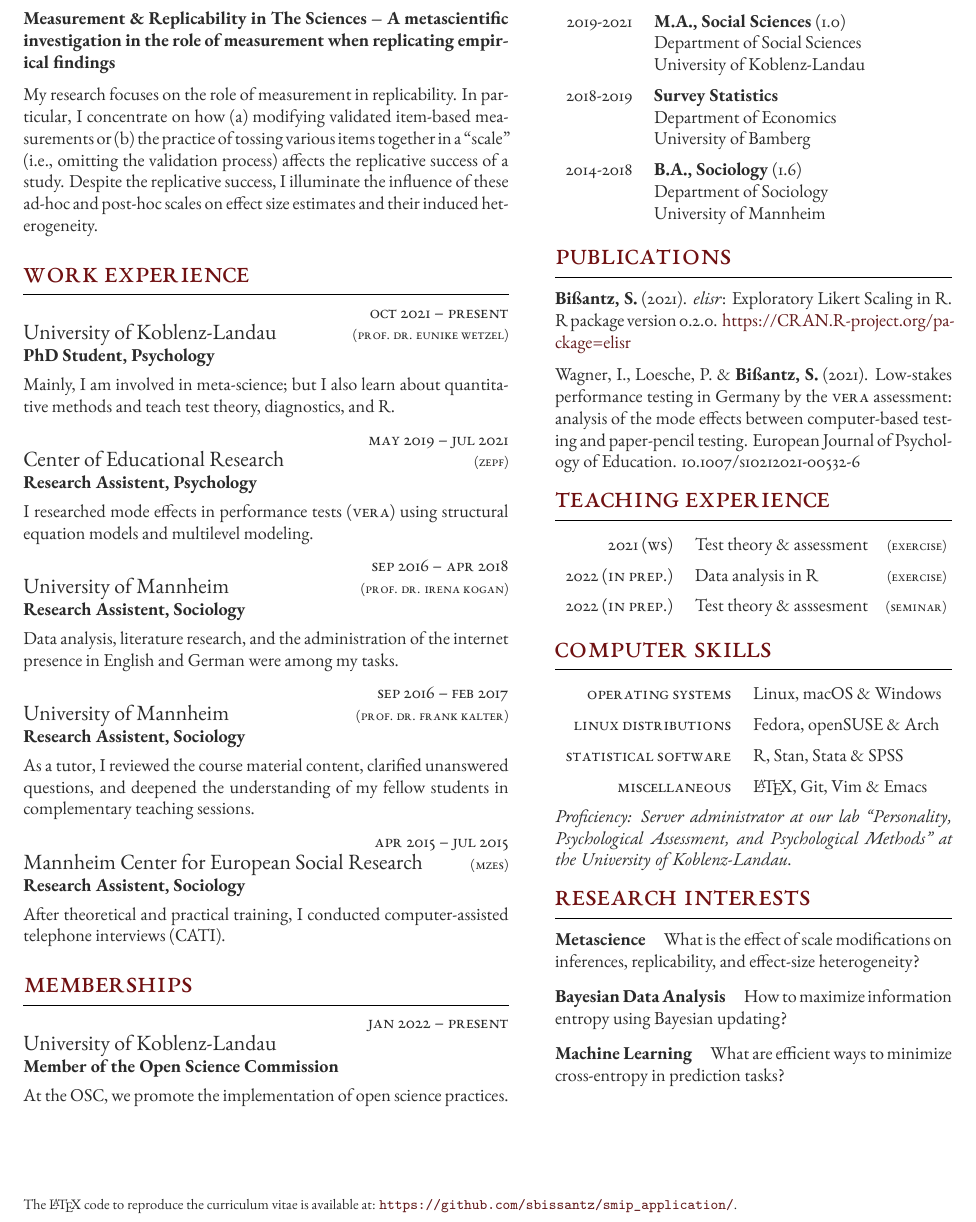
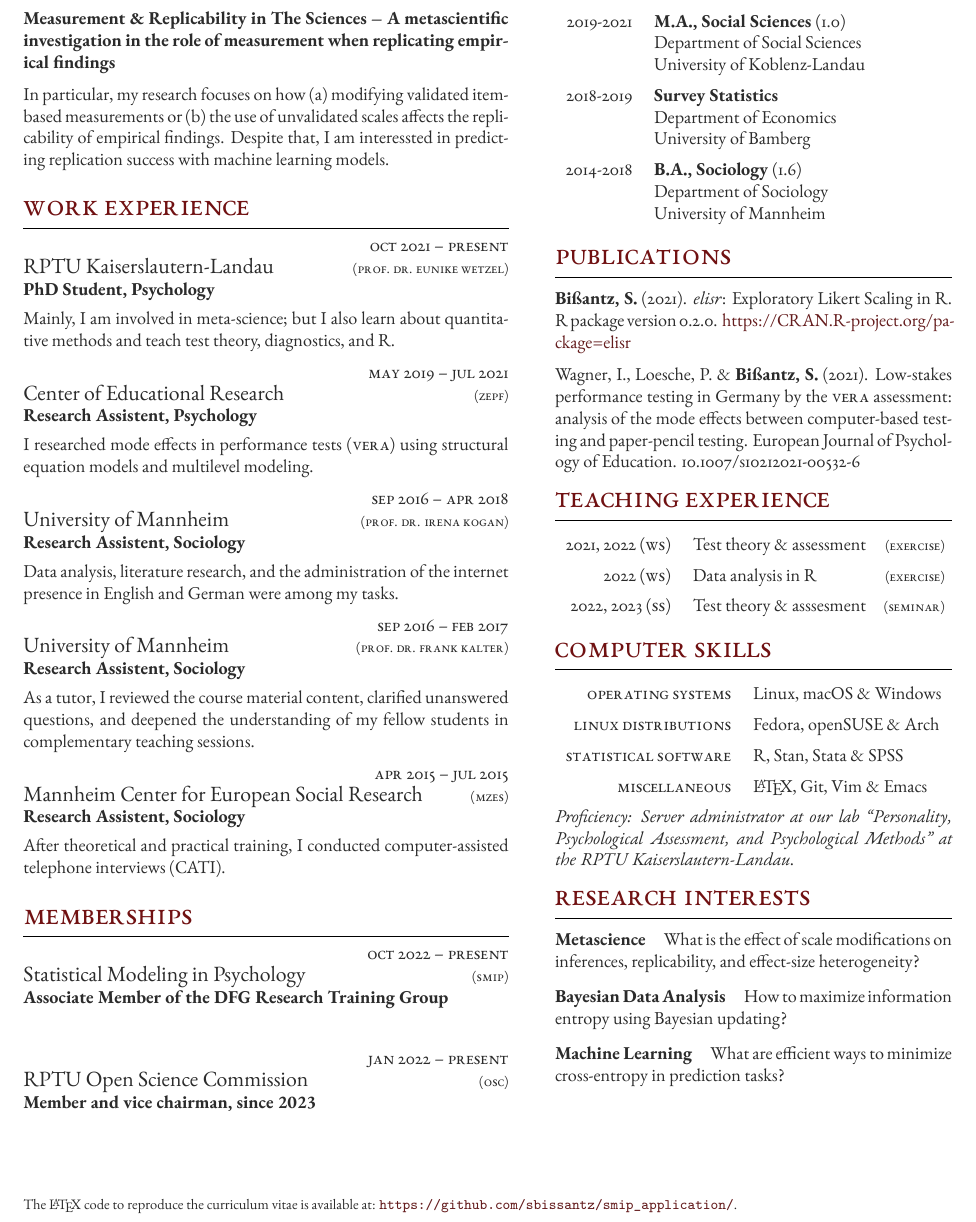
Before and after one commit to sbissantz/smipapplication, a LaTeX CV (curriculum_vitae/curriculum_vitae.tex): part of the page, cut so that both start at the same text. Compiled offline with XeLaTeX.

Commit message:
Update my CV

```diff
--- a/curriculum_vitae/curriculum_vitae.tex
+++ b/curriculum_vitae/curriculum_vitae.tex
@@ -62,12 +62,10 @@
 %{\raggedright\textbf{Measurement \& Replicability in The Sciences -- A metascientific investigations in the role of measurement when replicating em\-pir\-i\-cal findings}\par}
 
 \medskip % Vertical whitespace
-My research focuses on the role of measurement in replicability. In particular,
-I concentrate on how (a) modifying validated item-based measurements or (b) the
-practice of tossing various items together in a \enquote{scale} (i.e., omitting
-the validation process) affects the replicative success of a study. Despite the
-replicative success, I illuminate the influence of these ad-hoc and post-hoc
-scales on effect size estimates and their induced heterogeneity.
+In particular, my research focuses on how (a) modifying validated item-based
+measurements or (b) the use of unvalidated scales affects the replicability of
+empirical findings. Despite that, I am interessted in predicting replication
+success with machine learning models.
 
 \medskip % Extra vertical whitespace before the next section
 
@@ -93,7 +91,7 @@ scales on effect size estimates and their induced heterogeneity.
 \jobentry
 	{Oct 2021 -- present}
 	{}
-	{University of Koblenz-Landau \hfill{\footnotesize{\textsc{(Prof. Dr. Eunike Wetzel)}}}}
+	{RPTU Kaiserslautern-Landau \hfill{\footnotesize{\textsc{(Prof. Dr. Eunike Wetzel)}}}}
 	{PhD Student, Psychology}
 	{Mainly, I am involved in meta-science; but I also learn about quantitative methods and teach test theory, diagnostics, and R.}
 
@@ -144,11 +142,19 @@ scales on effect size estimates and their induced heterogeneity.
 \section{Memberships}
 
 \jobentry
+	{Oct 2022 -- present}
+	{}
+	{Statistical Modeling in Psychology
+	\hfill\footnotesize{\textsc{(SMiP)}}}
+	{Associate Member of the DFG Research Training Group}
+	%{At the OSC, we promote the implementation of open science practices.}
+
+\jobentry
 	{Jan 2022 -- present}
 	{}
-	{University of Koblenz-Landau}
-	{Member of the Open Science Commission}
-	{At the OSC, we promote the implementation of open science practices.}
+	{RPTU Open Science Commission \hfill\footnotesize{\textsc{(OSC)}}}
+	{Member and vice chairman, since 2023}
+	%{At the OSC, we promote the implementation of open science practices.}
 
 %----------------------------------------------------------------------------------------
 %	REFERENCES
@@ -365,13 +371,14 @@ Journal of Psychology of Education. 10.1007/s10212021-00532-6
 
 	%------------------------------------------------
 
-	\tableentry{2021 (ws)}{Test theory \& assessment \hspace{0.3cm}\hfill \textsc{\footnotesize{(exercise)}}}{spaceafter}
+	\tableentry{2021, 2022 (ws)}{Test theory \& assessment \hspace{0.3cm}\hfill \textsc{\footnotesize{(exercise)}}}{spaceafter}
 
-	\tableentry{2022 (in prep.)}{Data analysis in R \hfill \textsc{\footnotesize{(exercise)}}}{spaceafter}
+	\tableentry{2022 (ws)}{Data analysis in R \hfill \textsc{\footnotesize{(exercise)}}}{spaceafter}
 
-	\tableentry{2022 (in prep.)}{Test theory \& asssesment \hfill \textsc{\footnotesize{(seminar)}}}{spaceafter}
+	\tableentry{2022, 2023 (ss)}{Test theory \& asssesment \hfill \textsc{\footnotesize{(seminar)}}}{spaceafter}
 
 	%------------------------------------------------
+
 
 \end{supertabular}
 
@@ -406,8 +413,8 @@ Journal of Psychology of Education. 10.1007/s10212021-00532-6
 \end{supertabular}
 
 \textit{Proficiency: Server administrator at our lab \enquote{Personality,
-Psychological Assessment, and Psychological Methods} at the University of
-Koblenz-Landau}.
+Psychological Assessment, and Psychological Methods} at the RPTU
+Kaiserslautern-Landau}.
 
 %------------------------------------------------------------------------------
 % Research Interests
```
Also changed, not shown: curriculum_vitae/curriculum_vitae.pdf.
